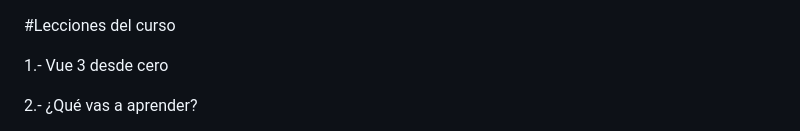
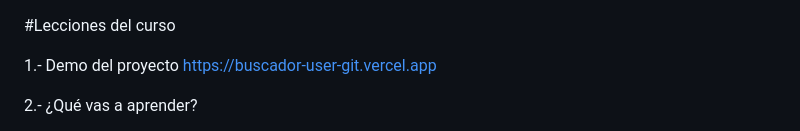
Before and after one commit to Rhulk/buscadorUserGit, a Markdown page: README.md, the part around the change. Rendered like a GitHub page.

Commit message:
Update README.md
Add demo live of project

```diff
--- a/README.md
+++ b/README.md
@@ -1,7 +1,7 @@
 #Lecciones del curso
 
-1.- Vue 3 desde cero
-
+1.- Demo del proyecto
+https://buscador-user-git.vercel.app
 
 2.- ¿Qué vas a aprender?
 
```
